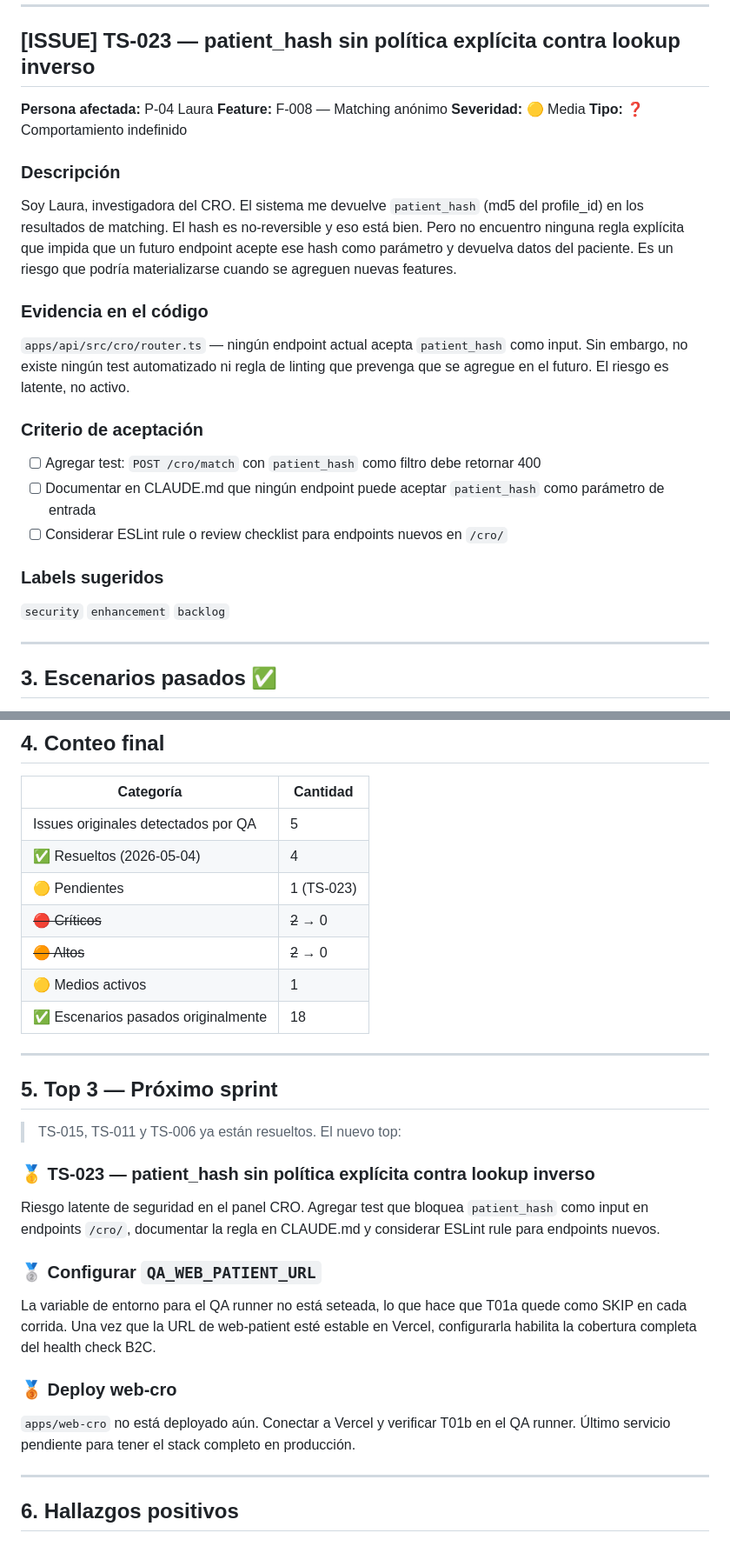
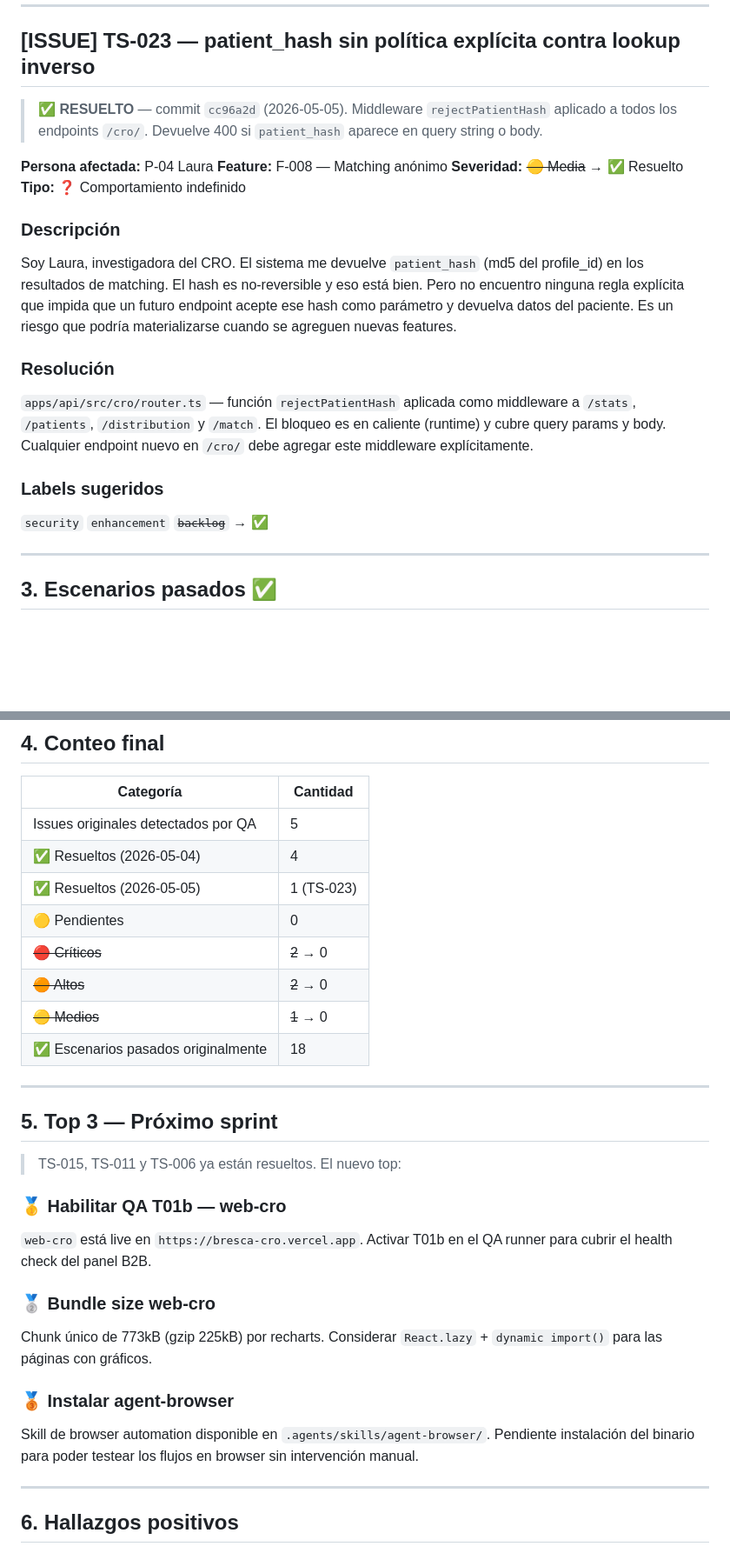
Before and after one commit to brentag/bresca-app, a Markdown page: docs/10_TestResults_Bresca.md, 2 parts joined by grey strips. Shown at 87% size. Drawn GitHub-style; blank space fills up the shorter version.

```diff
--- a/docs/10_TestResults_Bresca.md
+++ b/docs/10_TestResults_Bresca.md
@@ -161,24 +161,21 @@ Soy María. Subí mi análisis de sangre. Esperé un rato y la app me mostró un
 
 ## [ISSUE] TS-023 — patient_hash sin política explícita contra lookup inverso
 
+> ✅ **RESUELTO** — commit `cc96a2d` (2026-05-05). Middleware `rejectPatientHash` aplicado a todos los endpoints `/cro/`. Devuelve 400 si `patient_hash` aparece en query string o body.
+
 **Persona afectada:** P-04 Laura
 **Feature:** F-008 — Matching anónimo
-**Severidad:** 🟡 Media
+**Severidad:** ~~🟡 Media~~ → ✅ Resuelto
 **Tipo:** ❓ Comportamiento indefinido
 
 ### Descripción
 Soy Laura, investigadora del CRO. El sistema me devuelve `patient_hash` (md5 del profile_id) en los resultados de matching. El hash es no-reversible y eso está bien. Pero no encuentro ninguna regla explícita que impida que un futuro endpoint acepte ese hash como parámetro y devuelva datos del paciente. Es un riesgo que podría materializarse cuando se agreguen nuevas features.
 
-### Evidencia en el código
-`apps/api/src/cro/router.ts` — ningún endpoint actual acepta `patient_hash` como input. Sin embargo, no existe ningún test automatizado ni regla de linting que prevenga que se agregue en el futuro. El riesgo es latente, no activo.
-
-### Criterio de aceptación
-- [ ] Agregar test: `POST /cro/match` con `patient_hash` como filtro debe retornar 400
-- [ ] Documentar en CLAUDE.md que ningún endpoint puede aceptar `patient_hash` como parámetro de entrada
-- [ ] Considerar ESLint rule o review checklist para endpoints nuevos en `/cro/`
+### Resolución
+`apps/api/src/cro/router.ts` — función `rejectPatientHash` aplicada como middleware a `/stats`, `/patients`, `/distribution` y `/match`. El bloqueo es en caliente (runtime) y cubre query params y body. Cualquier endpoint nuevo en `/cro/` debe agregar este middleware explícitamente.
 
 ### Labels sugeridos
-`security` `enhancement` `backlog`
+`security` `enhancement` ~~`backlog`~~ → ✅
 
 ---
 
@@ -206,10 +203,11 @@ Soy Laura, investigadora del CRO. El sistema me devuelve `patient_hash` (md5 del
 |---|---|
 | Issues originales detectados por QA | 5 |
 | ✅ Resueltos (2026-05-04) | 4 |
-| 🟡 Pendientes | 1 (TS-023) |
+| ✅ Resueltos (2026-05-05) | 1 (TS-023) |
+| 🟡 Pendientes | 0 |
 | ~~🔴 Críticos~~ | ~~2~~ → 0 |
 | ~~🟠 Altos~~ | ~~2~~ → 0 |
-| 🟡 Medios activos | 1 |
+| ~~🟡 Medios~~ | ~~1~~ → 0 |
 | ✅ Escenarios pasados originalmente | 18 |
 
 ---
@@ -218,14 +216,14 @@ Soy Laura, investigadora del CRO. El sistema me devuelve `patient_hash` (md5 del
 
 > TS-015, TS-011 y TS-006 ya están resueltos. El nuevo top:
 
-### 🥇 TS-023 — patient_hash sin política explícita contra lookup inverso
-Riesgo latente de seguridad en el panel CRO. Agregar test que bloquea `patient_hash` como input en endpoints `/cro/`, documentar la regla en CLAUDE.md y considerar ESLint rule para endpoints nuevos.
+### 🥇 Habilitar QA T01b — web-cro
+`web-cro` está live en `https://bresca-cro.vercel.app`. Activar T01b en el QA runner para cubrir el health check del panel B2B.
 
-### 🥈 Configurar `QA_WEB_PATIENT_URL`
-La variable de entorno para el QA runner no está seteada, lo que hace que T01a quede como SKIP en cada corrida. Una vez que la URL de web-patient esté estable en Vercel, configurarla habilita la cobertura completa del health check B2C.
+### 🥈 Bundle size web-cro
+Chunk único de 773kB (gzip 225kB) por recharts. Considerar `React.lazy` + `dynamic import()` para las páginas con gráficos.
 
-### 🥉 Deploy web-cro
-`apps/web-cro` no está deployado aún. Conectar a Vercel y verificar T01b en el QA runner. Último servicio pendiente para tener el stack completo en producción.
+### 🥉 Instalar agent-browser
+Skill de browser automation disponible en `.agents/skills/agent-browser/`. Pendiente instalación del binario para poder testear los flujos en browser sin intervención manual.
 
 ---
 
```
Also changed, not shown: other parts of docs/10_TestResults_Bresca.md (+2 -2 lines), docs/checkpoint_deploy_2026-05-05.md (+13 -9 lines).
